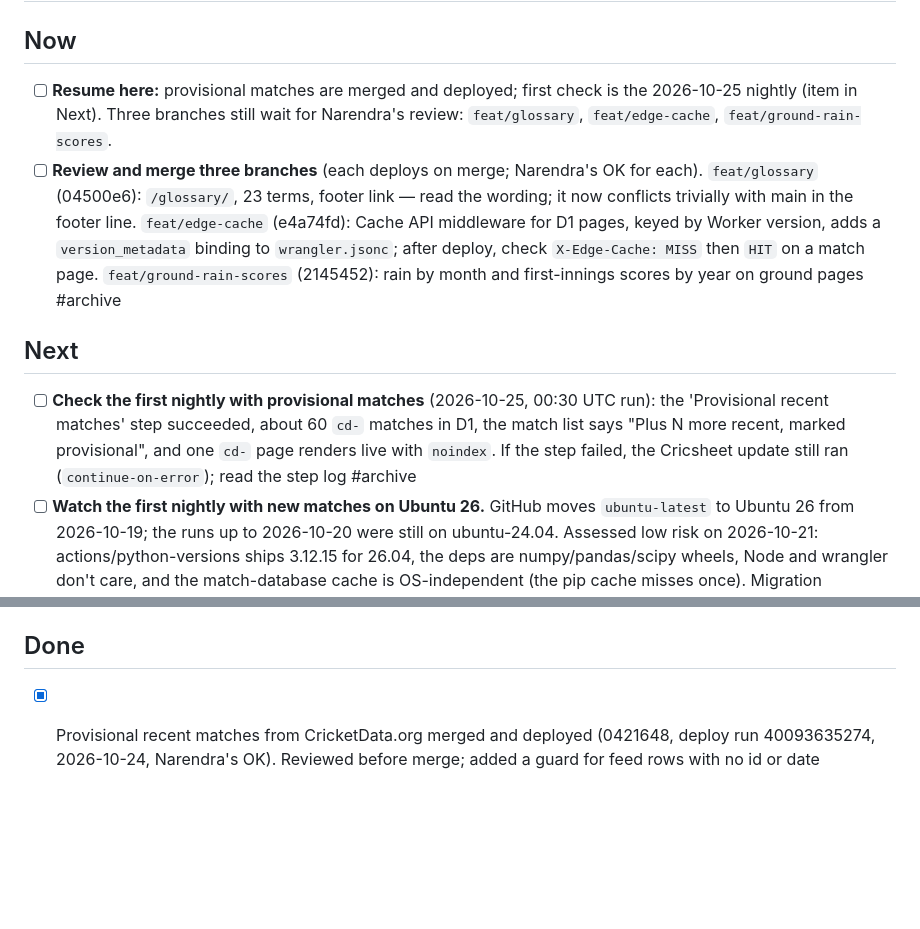
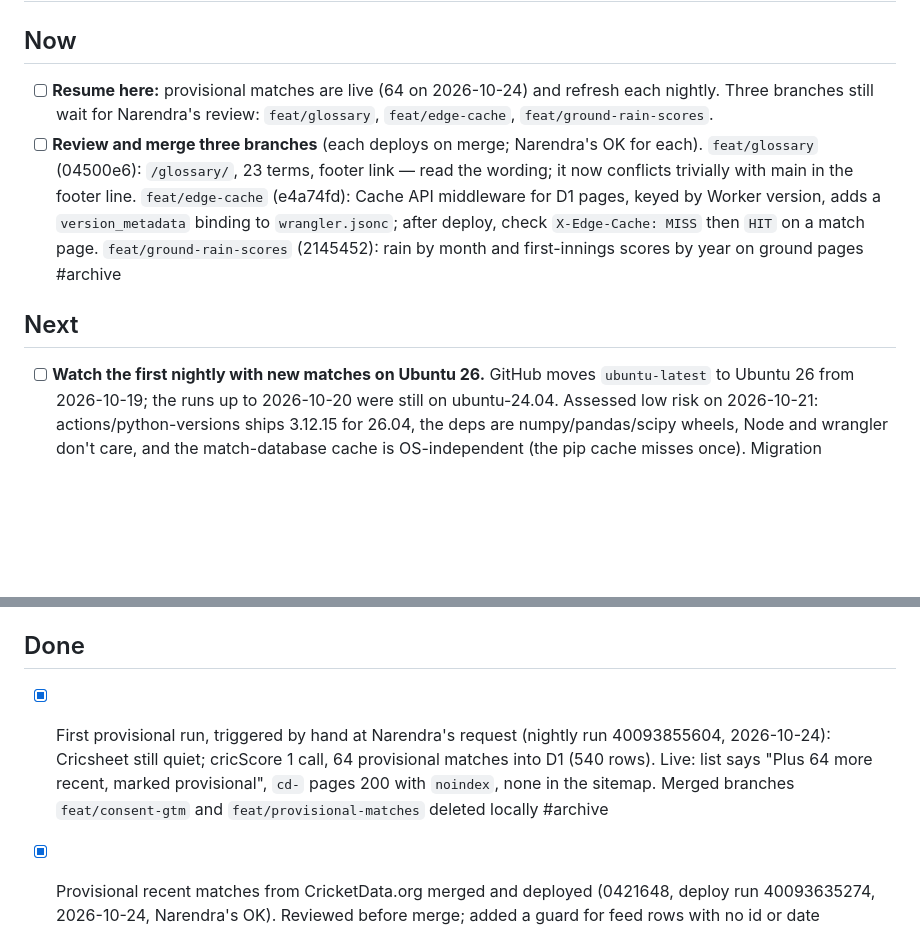
Before and after one commit to narendranag/wetwicket, a Markdown page: TASKS.md, 2 parts joined by grey strips. Rendered like a GitHub page; blank space fills up the shorter version.

Commit message:
chore(tasks): first provisional run live, 64 matches
Co-Authored-By: Claude Opus 5.5 <noreply@anthropic.com>

```diff
--- a/TASKS.md
+++ b/TASKS.md
@@ -5,12 +5,11 @@
 
 ## Now
 
-- [ ] **Resume here:** provisional matches are merged and deployed; first check is the 2026-10-25 nightly (item in Next). Three branches still wait for Narendra's review: `feat/glossary`, `feat/edge-cache`, `feat/ground-rain-scores`.
+- [ ] **Resume here:** provisional matches are live (64 on 2026-10-24) and refresh each nightly. Three branches still wait for Narendra's review: `feat/glossary`, `feat/edge-cache`, `feat/ground-rain-scores`.
 - [ ] **Review and merge three branches** (each deploys on merge; Narendra's OK for each). `feat/glossary` (04500e6): `/glossary/`, 23 terms, footer link — read the wording; it now conflicts trivially with main in the footer line. `feat/edge-cache` (e4a74fd): Cache API middleware for D1 pages, keyed by Worker version, adds a `version_metadata` binding to `wrangler.jsonc`; after deploy, check `X-Edge-Cache: MISS` then `HIT` on a match page. `feat/ground-rain-scores` (2145452): rain by month and first-innings scores by year on ground pages #archive
 
 ## Next
 
-- [ ] **Check the first nightly with provisional matches** (2026-10-25, 00:30 UTC run): the 'Provisional recent matches' step succeeded, about 60 `cd-` matches in D1, the match list says "Plus N more recent, marked provisional", and one `cd-` page renders live with `noindex`. If the step failed, the Cricsheet update still ran (`continue-on-error`); read the step log #archive
 - [ ] **Watch the first nightly with new matches on Ubuntu 26.** GitHub moves `ubuntu-latest` to Ubuntu 26 from 2026-10-19; the runs up to 2026-10-20 were still on ubuntu-24.04. Assessed low risk on 2026-10-21: actions/python-versions ships 3.12.15 for 26.04, the deps are numpy/pandas/scipy wheels, Node and wrangler don't care, and the match-database cache is OS-independent (the pip cache misses once). Migration completes by 2026-11-19. If the Python or wrangler steps break, pin `runs-on: ubuntu-24.04` in `nightly.yml` and `deploy.yml`.
 - [ ] Build: WetWicket content automation — write the workplan (from Google Tasks, 2026-10-08) #gtasks
 - [ ] **Wording on /about/** (noticed 2026-10-24): "The code that produces our numbers is open on GitHub" reads as open source, which the licensing convention (2026-10-01) rules out. Default: "The code that produces our numbers is public on GitHub", matching LICENSE. Narendra's copy, so his call.
@@ -35,6 +34,7 @@
 
 ## Done
 
+- [x] First provisional run, triggered by hand at Narendra's request (nightly run 40093855604, 2026-10-24): Cricsheet still quiet; cricScore 1 call, 64 provisional matches into D1 (540 rows). Live: list says "Plus 64 more recent, marked provisional", `cd-` pages 200 with `noindex`, none in the sitemap. Merged branches `feat/consent-gtm` and `feat/provisional-matches` deleted locally #archive
 - [x] Provisional recent matches from CricketData.org merged and deployed (0421648, deploy run 40093635274, 2026-10-24, Narendra's OK). Reviewed before merge; added a guard for feed rows with no id or date (a7a0233). Production D1 gets its first provisional matches from the nightly #archive
 - [x] Consent Mode v2 Advanced live on wetwicket.com (2026-10-24, Narendra's OK): `analytics preview` on the branch build passed (G100 before consent, G101 after, `use_interactive` with `piece`); `feat/consent-gtm` merged (031479a), deploy run 40087830619 succeeded, `analytics publish` shipped GTM version 2. Live check: banner on first visit, `gcs=G100` and no cookies before an answer, `_ga` + `_ga_H14P5LK5VK` after Allow, cleared after No thanks, `use_interactive` only on first use. Replaces the stale "Take GA4 + Tag Manager live" #analytics
 
```
